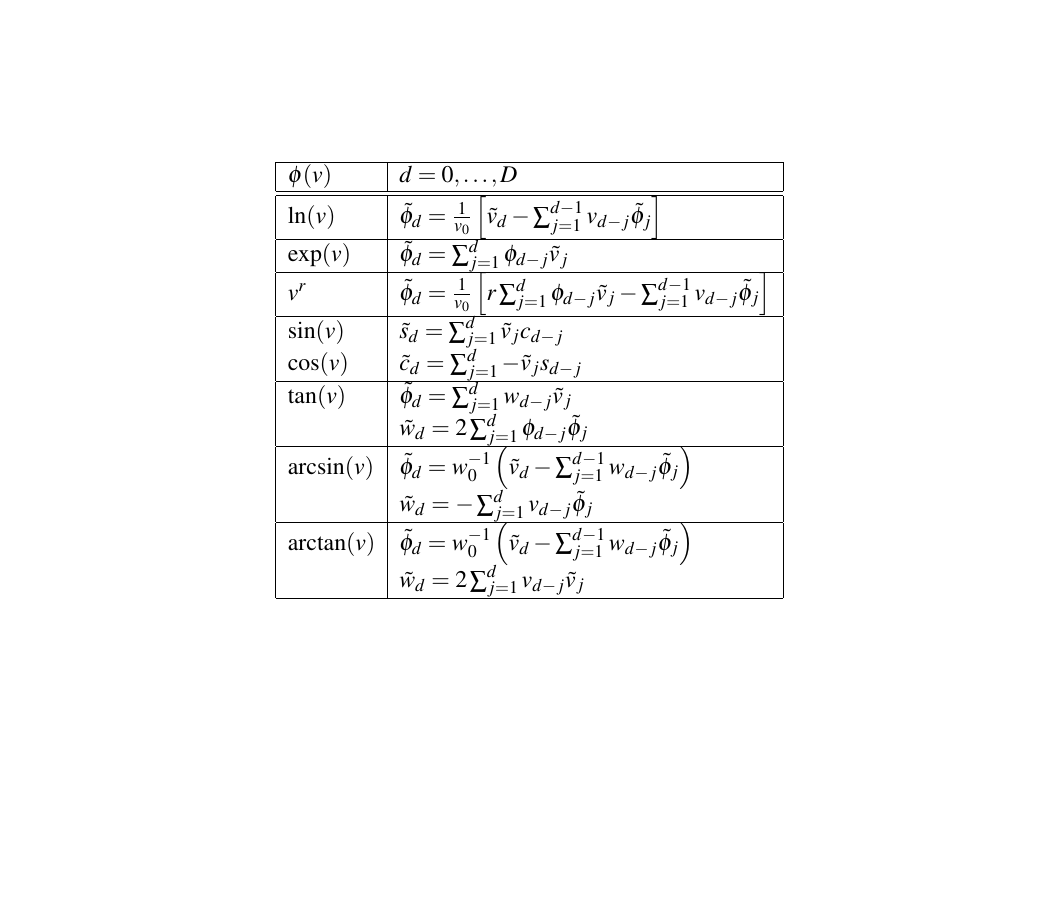
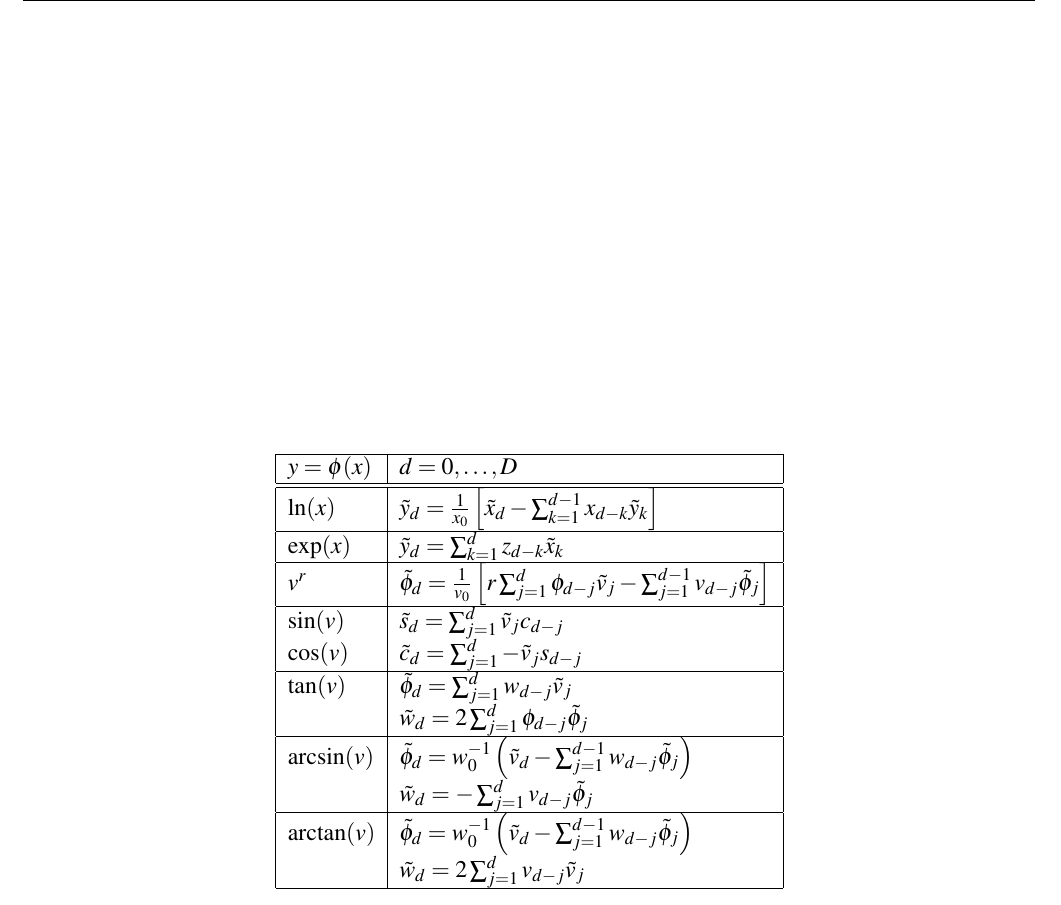
Before and after one commit to b45ch1/taylorpoly, a LaTeX paper (documentation/document_root.tex): part of page 3 of 3, cut so that both start at the same text, the shorter picture padded with empty space. Compiled offline with LaTeX, dvips and Ghostscript.

Commit message:
adapted notation in log and exp, fixed a missiing 1/D!

```diff
--- a/documentation/document_root.tex
+++ b/documentation/document_root.tex
@@ -110,11 +110,11 @@ binary functions
 \centering
 \begin{tabular}{| l | l |}
 \hline
-$\phi(v)$  & $d = 0,\dots,D$\\
+$y = \phi(x)$  & $d = 0,\dots,D$\\
 \hline \hline
-$\ln(v)$ & $ \tilde \phi_d = \frac{1}{v_0} \left[ \tilde v_d - \sum_{j=1}^{d-1} v_{d-j} \tilde \phi_j \right]$ \\
+$\ln(x)$ & $ \tilde y_d = \frac{1}{x_0} \left[ \tilde x_d - \sum_{k=1}^{d-1} x_{d-k} \tilde y_k \right]$ \\
 \hline
-$\exp(v) $ & $ \tilde \phi_d = \sum_{j=1}^d \phi_{d-j} \tilde v_j$ \\
+$\exp(x) $ & $ \tilde y_d = \sum_{k=1}^d z_{d-k} \tilde x_k$ \\
 \hline
 $ v^r$ & $ \tilde \phi_d = \frac{1}{v_0} \left[ r \sum_{j=1}^d \phi_{d-j} \tilde v_j - \sum_{j=1}^{d-1} v_{d-j} \tilde \phi_j \right]$\\
 \hline
```
Also changed, not shown: documentation/document_root.tex (2 more changed lines).
